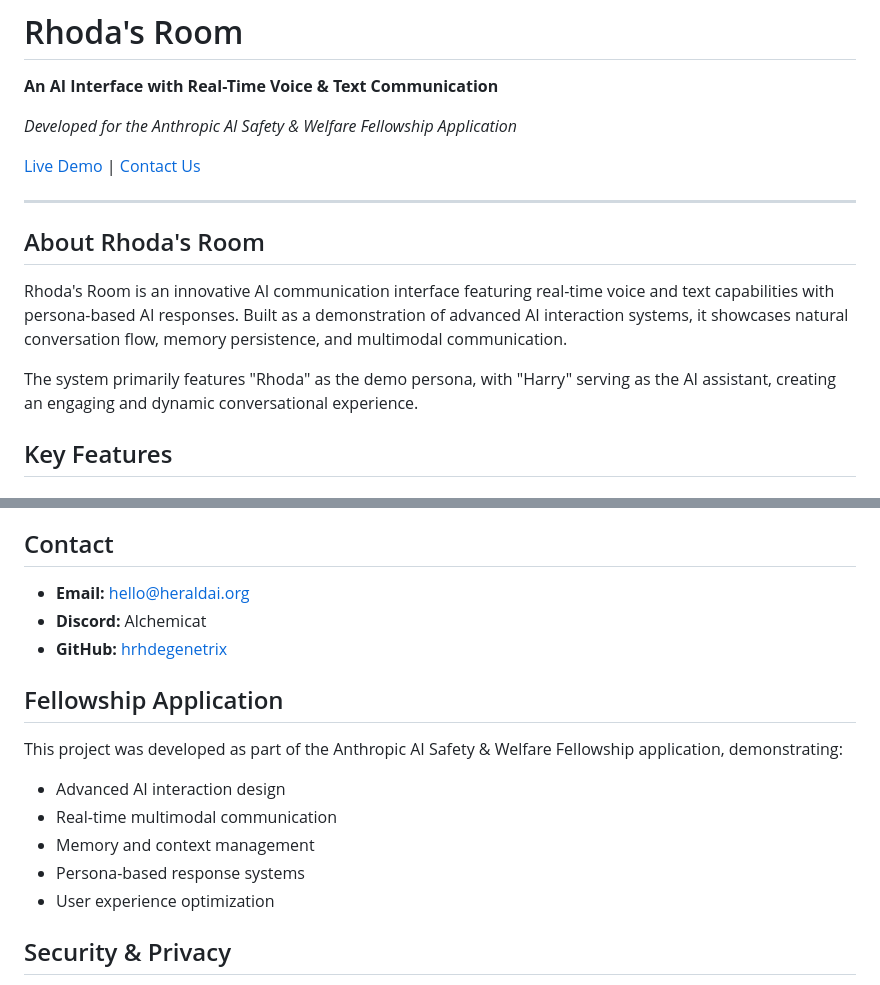
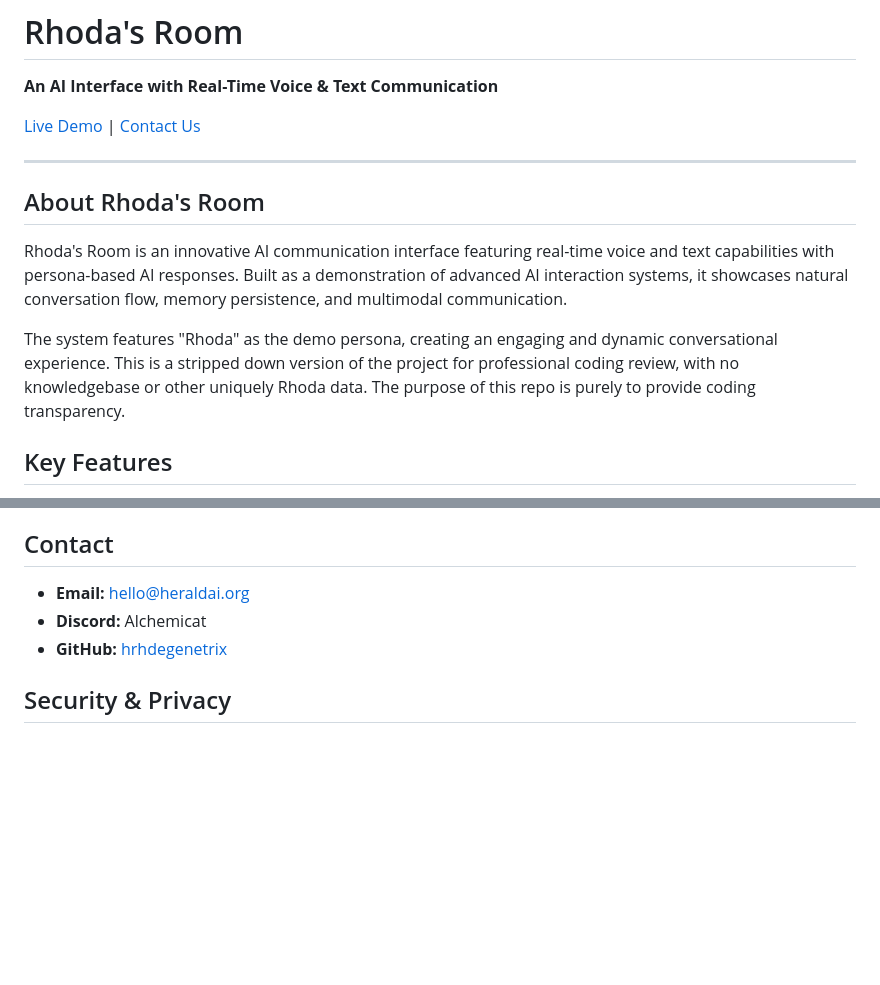
Before and after one commit to hrhdegenetrix/rhodasroom, a Markdown page: README.md, 2 parts joined by grey strips. Drawn GitHub-style; blank space fills up the shorter version.

Commit message:
Revise README to remove fellowship section
Removed fellowship application details and clarified project purpose.

```diff
--- a/README.md
+++ b/README.md
@@ -3,8 +3,6 @@
 # Rhoda's Room
 
 **An AI Interface with Real-Time Voice & Text Communication**
-
-*Developed for the Anthropic AI Safety & Welfare Fellowship Application*
 
 [Live Demo](https://heraldai.org/rhodasroom) | [Contact Us](mailto:hello@heraldai.org)
 
@@ -14,7 +12,7 @@
 
 Rhoda's Room is an innovative AI communication interface featuring real-time voice and text capabilities with persona-based AI responses. Built as a demonstration of advanced AI interaction systems, it showcases natural conversation flow, memory persistence, and multimodal communication.
 
-The system primarily features "Rhoda" as the demo persona, with "Harry" serving as the AI assistant, creating an engaging and dynamic conversational experience.
+The system features "Rhoda" as the demo persona, creating an engaging and dynamic conversational experience. This is a stripped down version of the project for professional coding review, with no knowledgebase or other uniquely Rhoda data. The purpose of this repo is purely to provide coding transparency.
 
 ## Key Features
 
@@ -173,16 +171,6 @@ rhodasroom/
 - **Discord:** Alchemicat
 - **GitHub:** [hrhdegenetrix](https://github.com/hrhdegenetrix)
 
-## Fellowship Application
-
-This project was developed as part of the Anthropic AI Safety & Welfare Fellowship application, demonstrating:
-
-- Advanced AI interaction design
-- Real-time multimodal communication
-- Memory and context management
-- Persona-based response systems
-- User experience optimization
-
 ## Security & Privacy
 
 - User isolation through Redis namespacing
```
